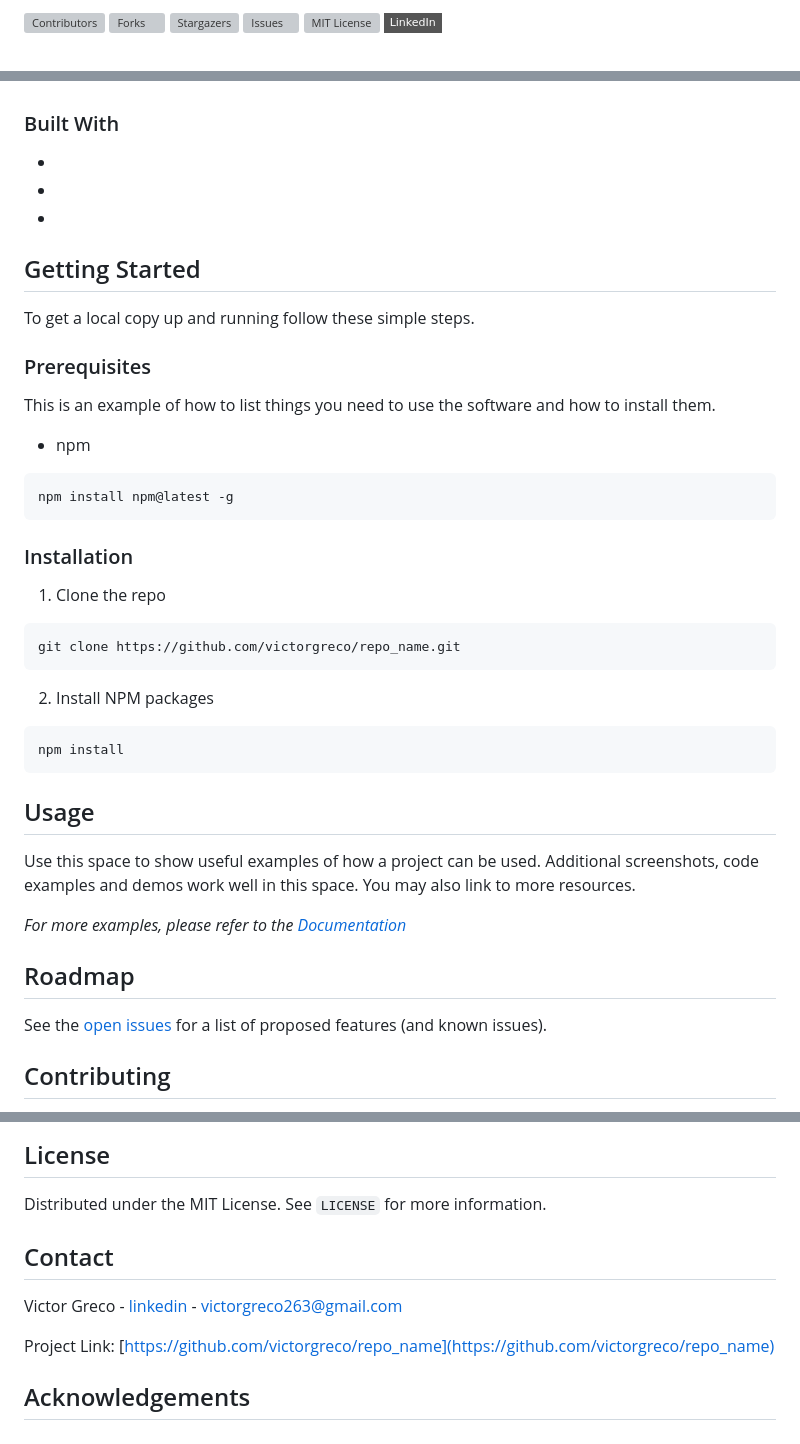
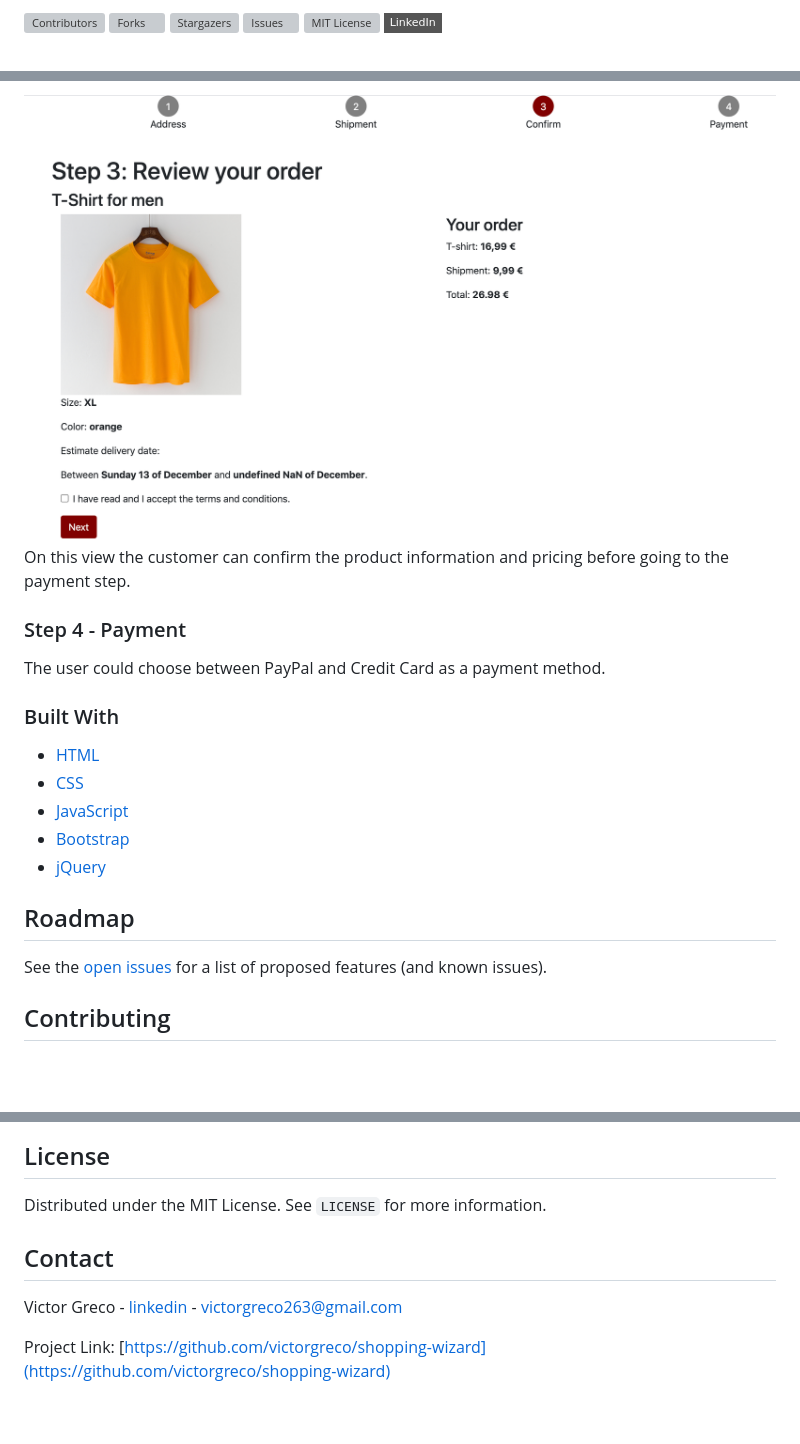
Before and after one commit to VictorGreco/shopping-wizard, a Markdown page: README.md, 3 parts joined by grey strips. Drawn GitHub-style; pictures changed too: images/confirm_screenshot.png (added); badges without logos; blank space fills up the shorter version; grey boxes are pictures that could not be loaded.

````diff
--- a/README.md
+++ b/README.md
@@ -1,18 +1,14 @@
 <!--
 *** Thanks for checking out this README Template. If you have a suggestion that would
-*** make this better, please fork the repo and create a pull request or simply open
+*** make this better, please fork the shopping-wizard and create a pull request or simply open
 *** an issue with the tag "enhancement".
 *** Thanks again! Now go create something AMAZING! :D
 ***
 ***
 ***
 *** To avoid retyping too much info. Do a search and replace for the following:
-*** victorgreco, repo_name, twitter_handle, email
+*** victorgreco, shopping-wizard, twitter_handle, email
 -->
-
-
-
-
 
 <!-- PROJECT SHIELDS -->
 <!--
@@ -85,46 +102,18 @@ Here's a blank template to get started:
+<img src="images/confirm_screenshot.png" alt="confirm information">
+
+On this view the customer can confirm the product information and pricing before going to the payment step.
+
+### Step 4 - Payment
+
+The user could choose between PayPal and Credit Card as a payment method.
 
 ### Built With
 
-* []()
-* []()
-* []()
-
-
-
-<!-- GETTING STARTED -->
-## Getting Started
-
-To get a local copy up and running follow these simple steps.
-
-### Prerequisites
-
-This is an example of how to list things you need to use the software and how to install them.
-* npm
-```sh
-npm install npm@latest -g
-```
-
-### Installation
-
-1. Clone the repo
-```sh
-git clone https://github.com/victorgreco/repo_name.git
-```
-2. Install NPM packages
-```sh
-npm install
-```
-
-
-
-<!-- USAGE EXAMPLES -->
-## Usage
-
-Use this space to show useful examples of how a project can be used. Additional screenshots, code examples and demos work well in this space. You may also link to more resources.
-
-_For more examples, please refer to the [Documentation](https://example.com)_
-
-
+* [HTML]()
+* [CSS]()
+* [JavaScript]()
+* [Bootstrap]()
+* [jQuery]()
 
 <!-- ROADMAP -->
 ## Roadmap
@@ -151,40 +138,25 @@ Contributions are what make the open source community such an amazing place to b
 
 Distributed under the MIT License. See `LICENSE` for more information.
 
-
-
 <!-- CONTACT -->
 ## Contact
 
 Victor Greco - [linkedin](https://www.linkedin.com/in/victor-greco/) - victorgreco263@gmail.com
 
-Project Link: [https://github.com/victorgreco/repo_name](https://github.com/victorgreco/repo_name)
-
-
-
-<!-- ACKNOWLEDGEMENTS -->
-## Acknowledgements
-
-* []()
-* []()
-* []()
-
-
-
-
+Project Link: [https://github.com/victorgreco/shopping-wizard](https://github.com/victorgreco/shopping-wizard)
 
 <!-- MARKDOWN LINKS & IMAGES -->
 <!-- https://www.markdownguide.org/basic-syntax/#reference-style-links -->
-[contributors-shield]: https://img.shields.io/github/contributors/victorgreco/repo.svg?style=flat-square
-[contributors-url]: https://github.com/victorgreco/repo/graphs/contributors
-[forks-shield]: https://img.shields.io/github/forks/victorgreco/repo.svg?style=flat-square
-[forks-url]: https://github.com/victorgreco/repo/network/members
-[stars-shield]: https://img.shields.io/github/stars/victorgreco/repo.svg?style=flat-square
-[stars-url]: https://github.com/victorgreco/repo/stargazers
-[issues-shield]: https://img.shields.io/github/issues/victorgreco/repo.svg?style=flat-square
-[issues-url]: https://github.com/victorgreco/repo/issues
-[license-shield]: https://img.shields.io/github/license/victorgreco/repo.svg?style=flat-square
-[license-url]: https://github.com/victorgreco/repo/blob/master/LICENSE.txt
+[contributors-shield]: https://img.shields.io/github/contributors/victorgreco/shopping-wizard.svg?style=flat-square
+[contributors-url]: https://github.com/victorgreco/shopping-wizard/graphs/contributors
+[forks-shield]: https://img.shields.io/github/forks/victorgreco/shopping-wizard.svg?style=flat-square
+[forks-url]: https://github.com/victorgreco/shopping-wizard/network/members
+[stars-shield]: https://img.shields.io/github/stars/victorgreco/shopping-wizard.svg?style=flat-square
+[stars-url]: https://github.com/victorgreco/shopping-wizard/stargazers
+[issues-shield]: https://img.shields.io/github/issues/victorgreco/shopping-wizard.svg?style=flat-square
+[issues-url]: https://github.com/victorgreco/shopping-wizard/issues
+[license-shield]: https://img.shields.io/github/license/victorgreco/shopping-wizard.svg?style=flat-square
+[license-url]: https://github.com/victorgreco/shopping-wizard/blob/master/LICENSE.txt
 [linkedin-shield]: https://img.shields.io/badge/-LinkedIn-black.svg?style=flat-square&logo=linkedin&colorB=555
 [linkedin-url]: https://www.linkedin.com/in/victor-greco/
 [product-screenshot]: images/screenshot.png
````
Also changed, not shown: other parts of README.md (+42 -23 lines), images/address_screenshot.png (added), images/logo.png (deleted), images/shipment_screenshot.png (added), 7 other files.
